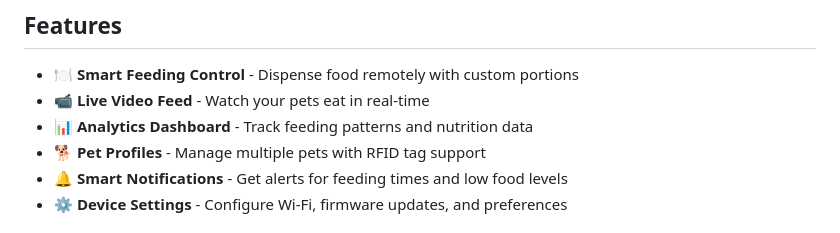
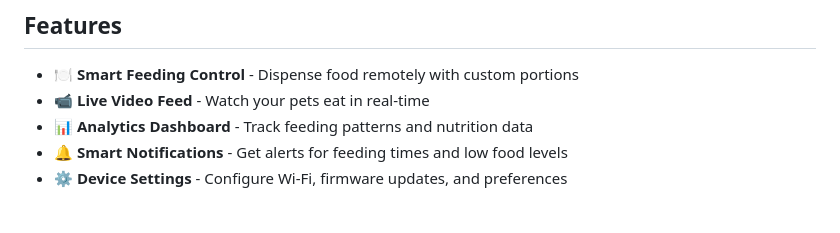
Before and after one commit to vincenttrinh3336/EVIL-Labs, a Markdown page: README.md, the part around the change. Drawn GitHub-style.

Commit message:
Removed RFID from app readme

```diff
--- a/README.md
+++ b/README.md
@@ -7,7 +7,6 @@ A modern React web application for managing smart pet feeders. This app allows y
 - 🍽️ **Smart Feeding Control** - Dispense food remotely with custom portions
 - 📹 **Live Video Feed** - Watch your pets eat in real-time
 - 📊 **Analytics Dashboard** - Track feeding patterns and nutrition data
-- 🐕 **Pet Profiles** - Manage multiple pets with RFID tag support
 - 🔔 **Smart Notifications** - Get alerts for feeding times and low food levels
 - ⚙️ **Device Settings** - Configure Wi-Fi, firmware updates, and preferences
 
```
